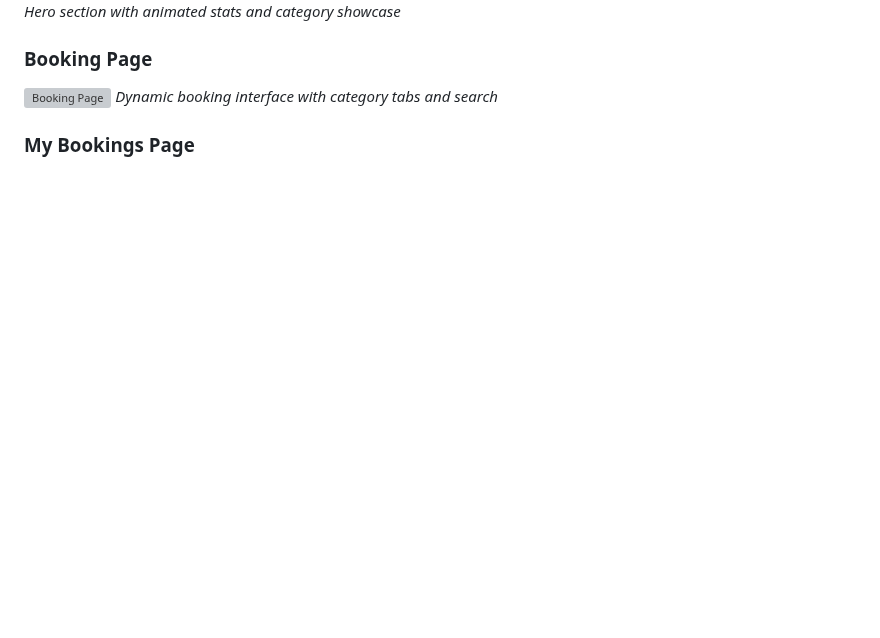
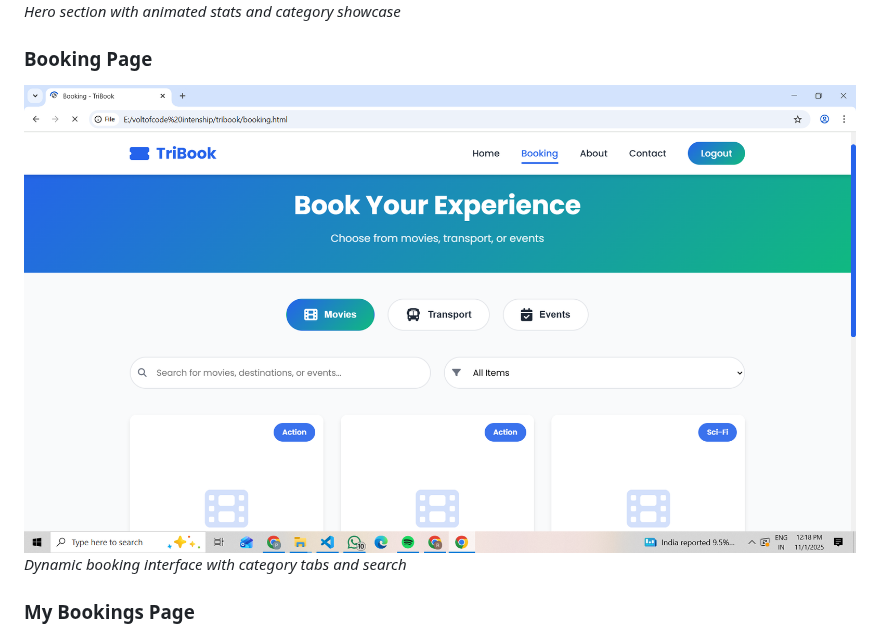
Before and after one commit to prassi05/Tribook, a Markdown page: README.md, the part around the change. Rendered like a GitHub page; blank space fills up the shorter version; grey boxes are pictures that could not be loaded.

```diff
--- a/README.md
+++ b/README.md
@@ -64,7 +64,7 @@ TriBook provides a **single, unified platform** with:
 *Hero section with animated stats and category showcase*
 
 ### Booking Page
-![Booking Page](/.booking.png)
+![Booking Page](./booking.png)
 *Dynamic booking interface with category tabs and search*
 
 ### My Bookings Page
```
